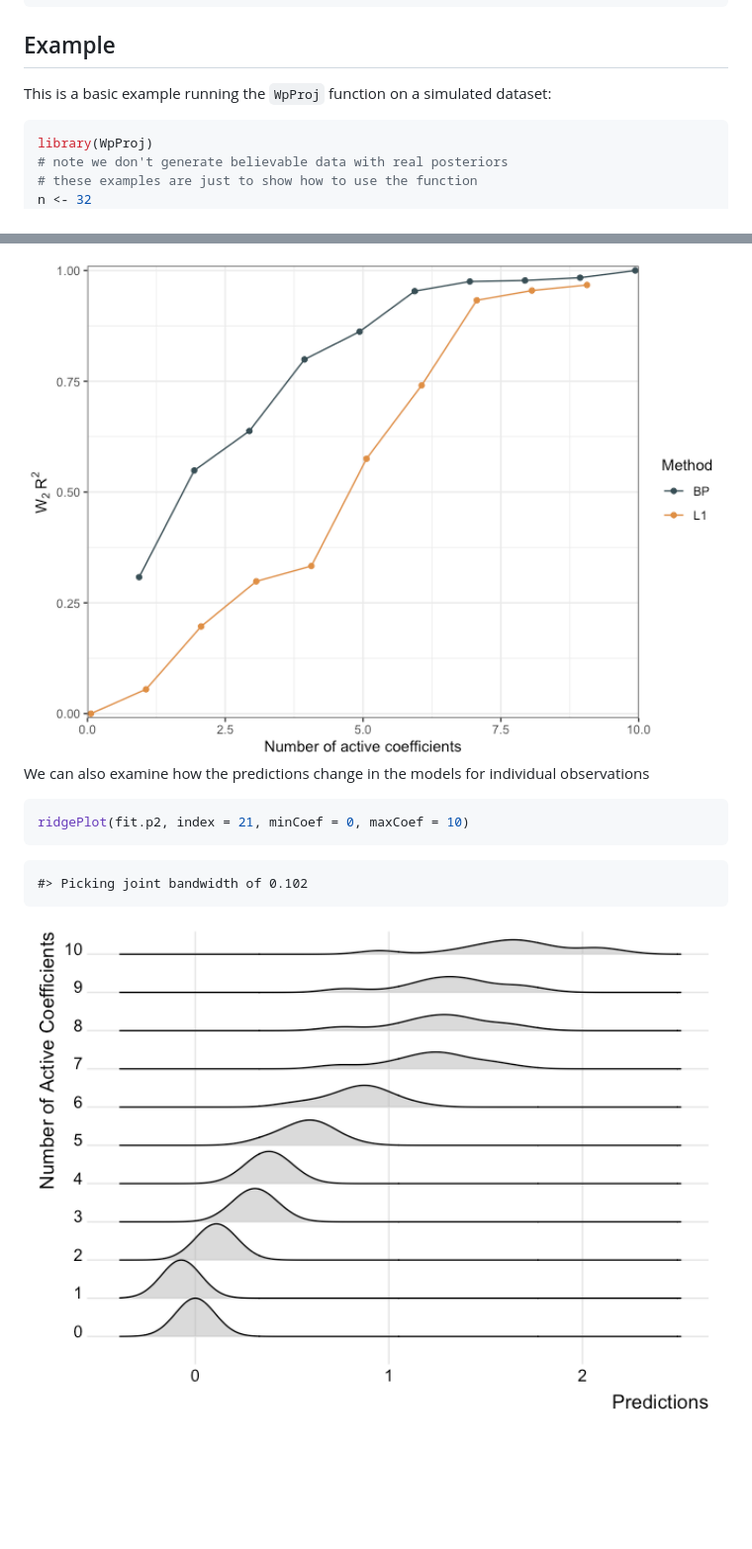
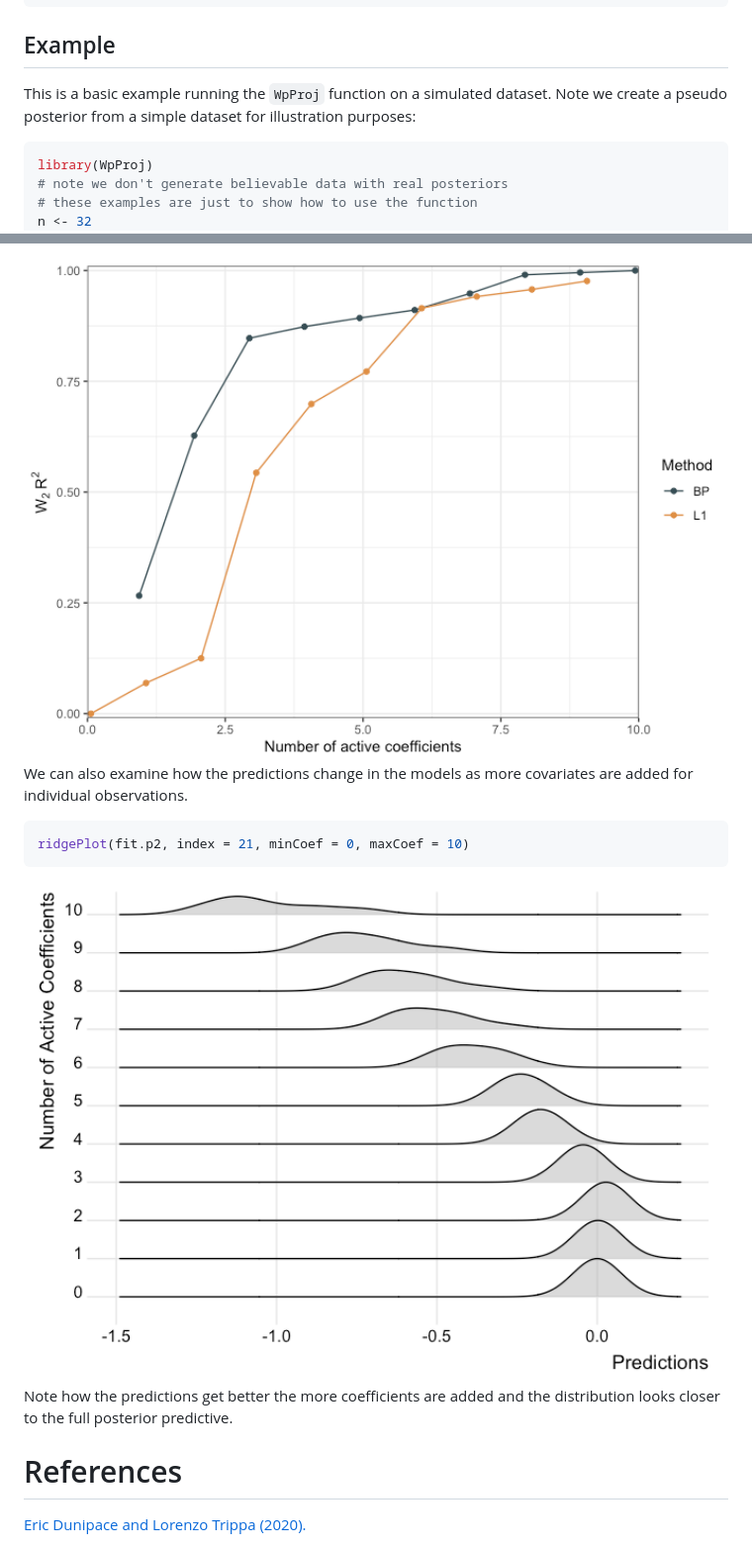
Before and after one commit to ericdunipace/WpProj, a Markdown page: README.md, 2 parts joined by grey strips. Shown: that part at 99% size. GitHub-like rendering; pictures changed too: man/figures/README-r2_plots_noecho-1.png, man/figures/README-ridgeplots_noecho-1.png; blank space fills up the shorter version.

````diff
--- a/README.md
+++ b/README.md
@@ -38,7 +38,8 @@ devtools::install_github("ericdunipace/WpProj")
 ## Example
 
 This is a basic example running the `WpProj` function on a simulated
-dataset:
+dataset. Note we create a pseudo posterior from a simple dataset for
+illustration purposes:
 
 ``` r
 library(WpProj)
@@ -117,12 +98,17 @@ plot(r2.null)
 <img src="man/figures/README-r2_plots_noecho-1.png" width="100%" />
 
-We can also examine how the predictions change in the models for
-individual observations
+We can also examine how the predictions change in the models as more
+covariates are added for individual observations.
 
 ``` r
 ridgePlot(fit.p2, index = 21, minCoef = 0, maxCoef = 10)
 ```
 
-    #> Picking joint bandwidth of 0.102
+<img src="man/figures/README-ridgeplots_noecho-1.png" width="100%" />
+Note how the predictions get better the more coefficients are added and
+the distribution looks closer to the full posterior predictive.
 
-<img src="man/figures/README-ridgeplots_noecho-1.png" width="100%" />
+# References
+
+[Eric Dunipace and Lorenzo Trippa
+(2020).](https://arxiv.org/abs/2012.09999)
````
Also changed, not shown: other parts of README.md (+2 -22 lines), man/figures/README-example_continued_plot_noecho-1.png, man/figures/README-example_continued_plot_noecho-2.png, 4 other files.
